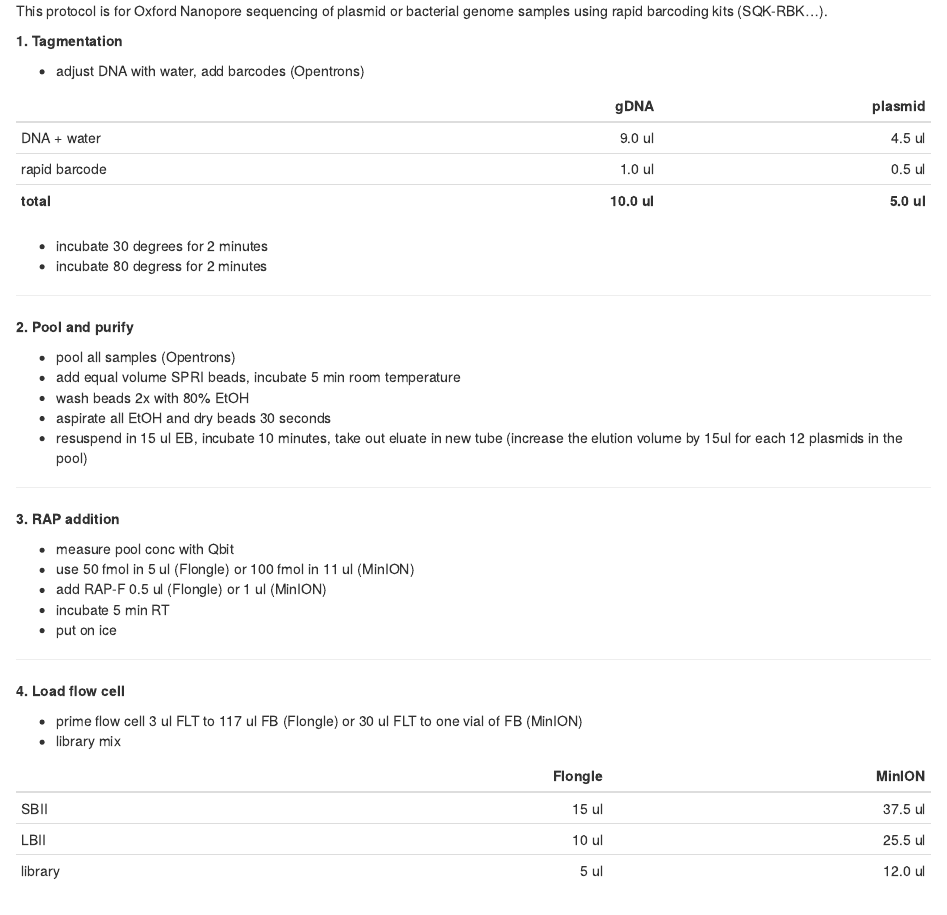
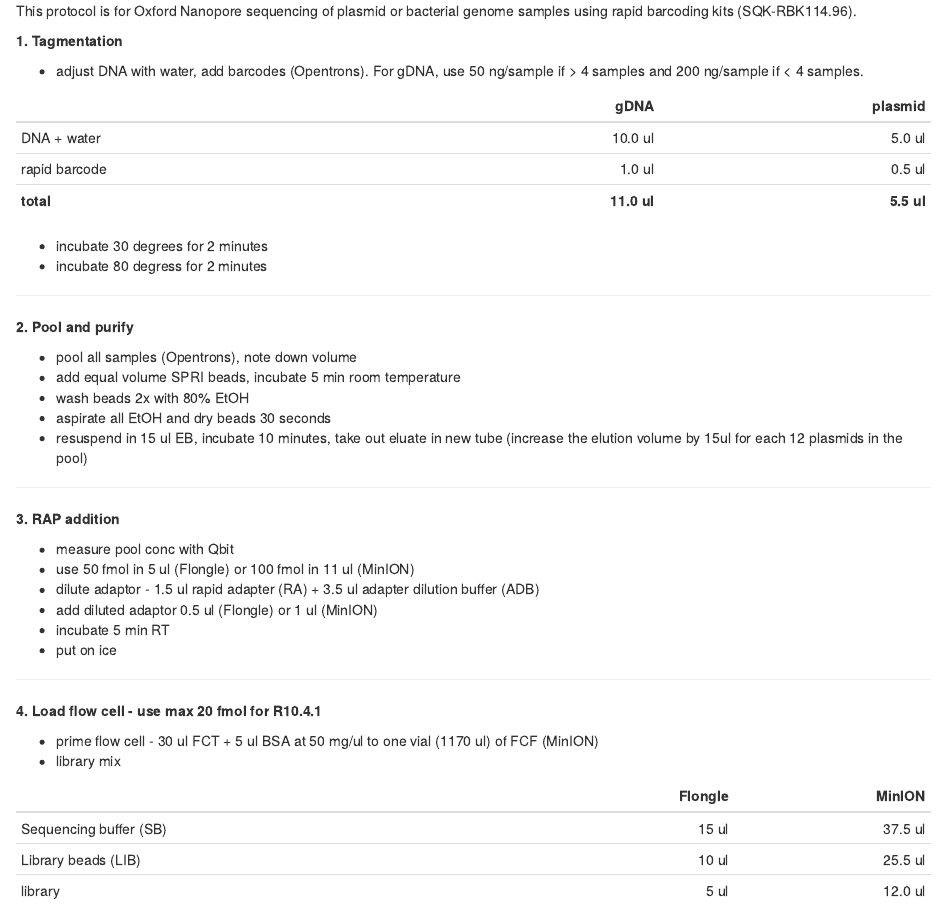
Before and after one commit to angelovangel/rapid-barcoding-ont, an R Markdown document (www/protocol.Rmd): the page in a window 1100 px wide, from its top. The pictures show the output file www/protocol.html that the author committed with the source, opened offline.

Commit message:
update to SQK-RBK114

````diff
--- a/www/protocol.Rmd
+++ b/www/protocol.Rmd
@@ -8,17 +8,17 @@ knitr::opts_chunk$set(echo = TRUE)
 ```
 
 
-This protocol is for Oxford Nanopore sequencing of plasmid or bacterial genome samples using rapid barcoding kits (SQK-RBK...).
+This protocol is for Oxford Nanopore sequencing of plasmid or bacterial genome samples using rapid barcoding kits (SQK-RBK114.96).
 
 **1. Tagmentation**
 
- - adjust DNA with water, add barcodes (Opentrons)
+ - adjust DNA with water, add barcodes (Opentrons). For gDNA, use 50 ng/sample if > 4 samples and 200 ng/sample if < 4 samples.
 
 | |gDNA| plasmid |
 |:---|---:|---:|
-| DNA + water | 9.0 ul | 4.5 ul |
+| DNA + water | 10.0 ul | 5.0 ul |
 | rapid barcode | 1.0 ul | 0.5 ul|
-| **total** | **10.0 ul** | **5.0 ul** |
+| **total** | **11.0 ul** | **5.5 ul** |
 
 
  - incubate 30 degrees for 2 minutes
@@ -28,7 +28,7 @@ This protocol is for Oxford Nanopore sequencing of plasmid or bacterial genome s
 
 **2. Pool and purify**
 
- - pool all samples (Opentrons)
+ - pool all samples (Opentrons), note down volume
  - add equal volume SPRI beads, incubate 5 min room temperature
  - wash beads 2x with 80% EtOH
  - aspirate all EtOH and dry beads 30 seconds
@@ -40,21 +40,22 @@ This protocol is for Oxford Nanopore sequencing of plasmid or bacterial genome s
 
  - measure pool conc with Qbit
  - use 50 fmol in 5 ul (Flongle) or 100 fmol in 11 ul (MinION)
- - add RAP-F 0.5 ul (Flongle) or 1 ul (MinION)
+ - dilute adaptor - 1.5 ul rapid adapter (RA) + 3.5 ul adapter dilution buffer (ADB)
+ - add diluted adaptor 0.5 ul (Flongle) or 1 ul (MinION)
  - incubate 5 min RT
  - put on ice
 
 ***
 
-**4. Load flow cell**
+**4. Load flow cell - use max 20 fmol for R10.4.1**
 
- - prime flow cell 3 ul FLT to 117 ul FB (Flongle) or 30 ul FLT to one vial of FB (MinION)
+ - prime flow cell - 30 ul FCT + 5 ul BSA at 50 mg/ul to one vial (1170 ul) of FCF (MinION)
  - library mix
 
 |    | Flongle | MinION |
 |:---|---:|---:|
-| SBII | 15 ul | 37.5 ul |
-| LBII | 10 ul | 25.5 ul|
+| Sequencing buffer (SB) | 15 ul | 37.5 ul |
+| Library beads (LIB) | 10 ul | 25.5 ul|
 | library | 5 ul | 12.0 ul|
 
 
````
Also changed, not shown: app.R (+7 -7 lines), opentrons-template.py (+1 -1 lines), www/protocol.html.
